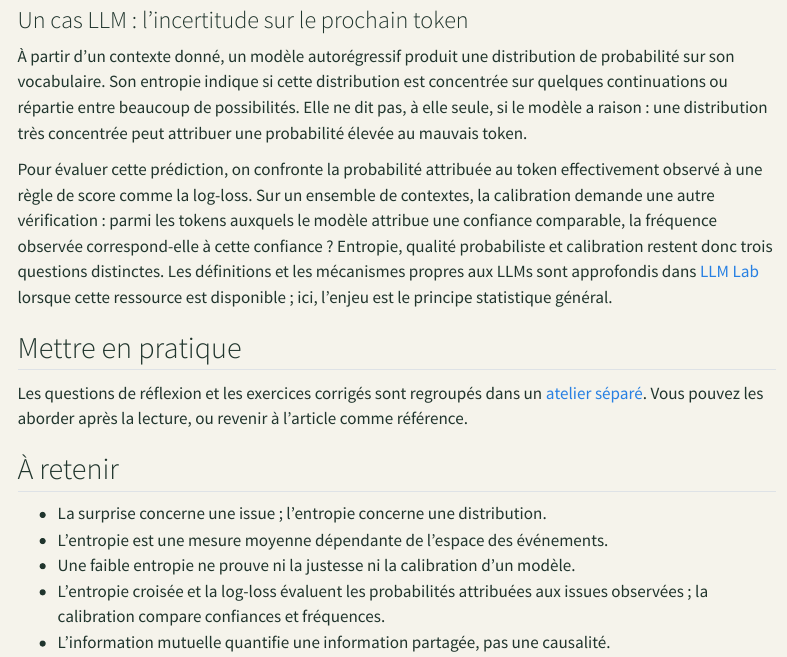
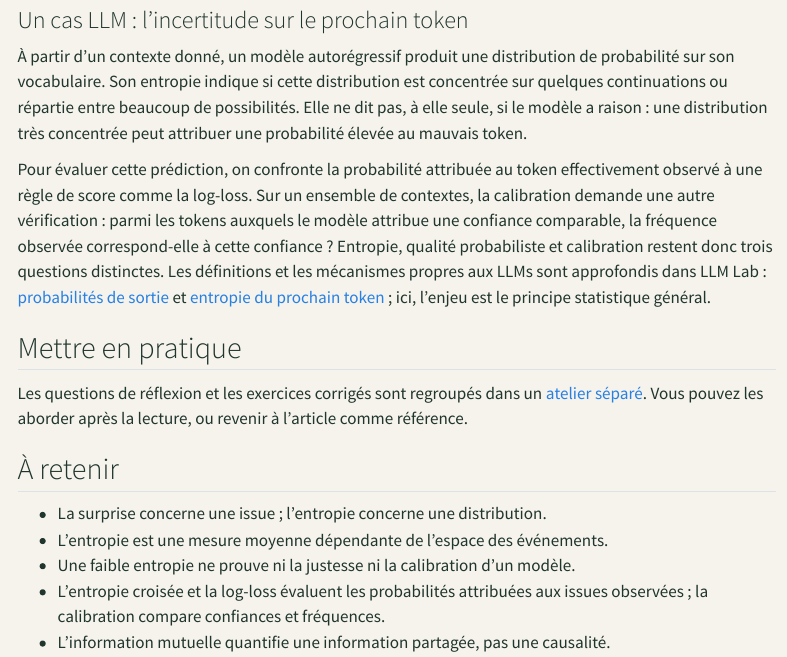
Before and after one commit to JM-Brun/knowledge-stories, a Quarto document (calendar/days/jour-05.qmd): the page in a window 1100 px wide, from 5870 px down. Rendered offline with R 4.5, knitr and Pandoc in place of Quarto, with nearby package versions; menus at the side of the page are left out.

Commit message:
calendar: link the LLM probability and entropy lessons

```diff
--- a/calendar/days/jour-05.qmd
+++ b/calendar/days/jour-05.qmd
@@ -230,7 +230,7 @@ La question pertinente dépend de l'usage : cherche-t-on à mesurer l'ambiguït
 
 À partir d'un contexte donné, un modèle autorégressif produit une distribution de probabilité sur son vocabulaire. Son entropie indique si cette distribution est concentrée sur quelques continuations ou répartie entre beaucoup de possibilités. Elle ne dit pas, à elle seule, si le modèle a raison : une distribution très concentrée peut attribuer une probabilité élevée au mauvais token.
 
-Pour évaluer cette prédiction, on confronte la probabilité attribuée au token effectivement observé à une règle de score comme la log-loss. Sur un ensemble de contextes, la calibration demande une autre vérification : parmi les tokens auxquels le modèle attribue une confiance comparable, la fréquence observée correspond-elle à cette confiance ? Entropie, qualité probabiliste et calibration restent donc trois questions distinctes. Les définitions et les mécanismes propres aux LLMs sont approfondis dans [LLM Lab](https://jm-brun.github.io/llm-lab/fr/probabilites.html) lorsque cette ressource est disponible ; ici, l'enjeu est le principe statistique général.
+Pour évaluer cette prédiction, on confronte la probabilité attribuée au token effectivement observé à une règle de score comme la log-loss. Sur un ensemble de contextes, la calibration demande une autre vérification : parmi les tokens auxquels le modèle attribue une confiance comparable, la fréquence observée correspond-elle à cette confiance ? Entropie, qualité probabiliste et calibration restent donc trois questions distinctes. Les définitions et les mécanismes propres aux LLMs sont approfondis dans LLM Lab : [probabilités de sortie](https://jm-brun.github.io/llm-lab/fr/probabilites.html) et [entropie du prochain token](https://jm-brun.github.io/llm-lab/fr/entropy.html) ; ici, l'enjeu est le principe statistique général.
 
 ## Mettre en pratique
 
```
